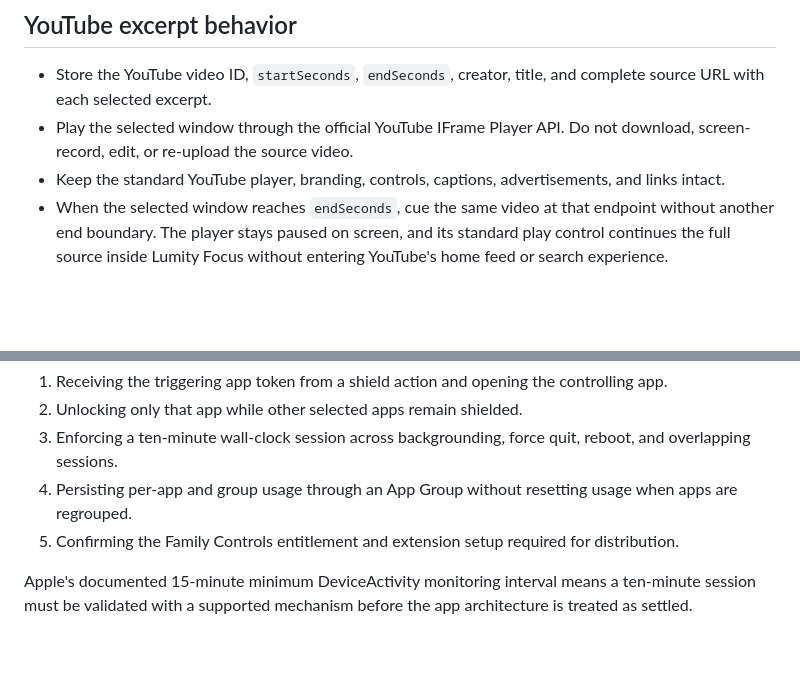
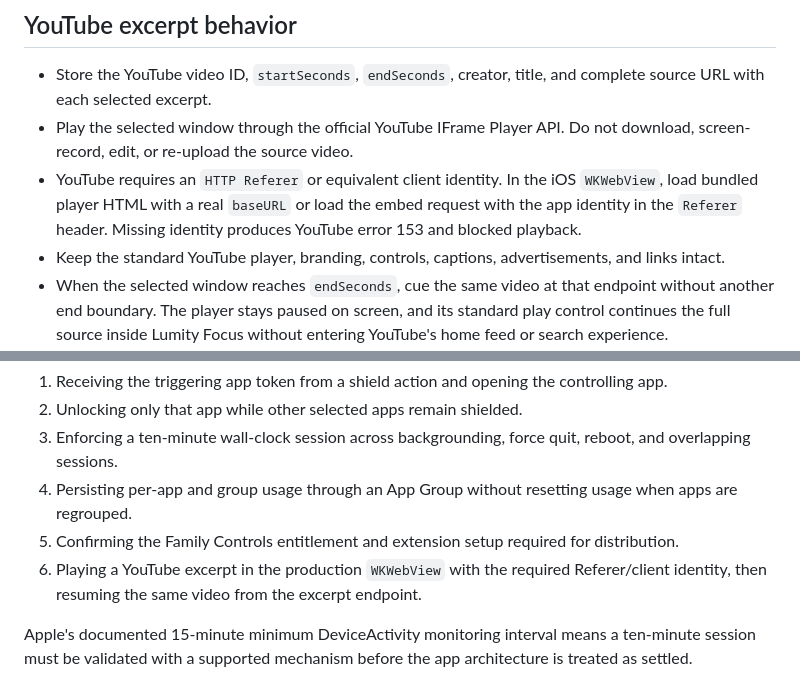
Before and after one commit to jkeil3000/lumity-focus-designs, a Markdown page: DEVELOPER_HANDOFF.md, 2 parts joined by grey strips. Drawn GitHub-style; blank space fills up the shorter version.

Commit message:
Document YouTube WebView identity requirement

```diff
--- a/DEVELOPER_HANDOFF.md
+++ b/DEVELOPER_HANDOFF.md
@@ -38,6 +38,7 @@ Entrepreneur targets fifteen text passages and fifteen 60–120 second video cli
 
 - Store the YouTube video ID, `startSeconds`, `endSeconds`, creator, title, and complete source URL with each selected excerpt.
 - Play the selected window through the official YouTube IFrame Player API. Do not download, screen-record, edit, or re-upload the source video.
+- YouTube requires an `HTTP Referer` or equivalent client identity. In the iOS `WKWebView`, load bundled player HTML with a real `baseURL` or load the embed request with the app identity in the `Referer` header. Missing identity produces YouTube error 153 and blocked playback.
 - Keep the standard YouTube player, branding, controls, captions, advertisements, and links intact.
 - When the selected window reaches `endSeconds`, cue the same video at that endpoint without another end boundary. The player stays paused on screen, and its standard play control continues the full source inside Lumity Focus without entering YouTube's home feed or search experience.
 - Do not add a separate `Continue watching here` button or repeat creator and show labels beneath the player. The YouTube player already carries the source identity.
@@ -53,6 +54,7 @@ Before implementing the full interface, build a small iOS proof for:
 3. Enforcing a ten-minute wall-clock session across backgrounding, force quit, reboot, and overlapping sessions.
 4. Persisting per-app and group usage through an App Group without resetting usage when apps are regrouped.
 5. Confirming the Family Controls entitlement and extension setup required for distribution.
+6. Playing a YouTube excerpt in the production `WKWebView` with the required Referer/client identity, then resuming the same video from the excerpt endpoint.
 
 Apple's documented 15-minute minimum DeviceActivity monitoring interval means a ten-minute session must be validated with a supported mechanism before the app architecture is treated as settled.
 
```
